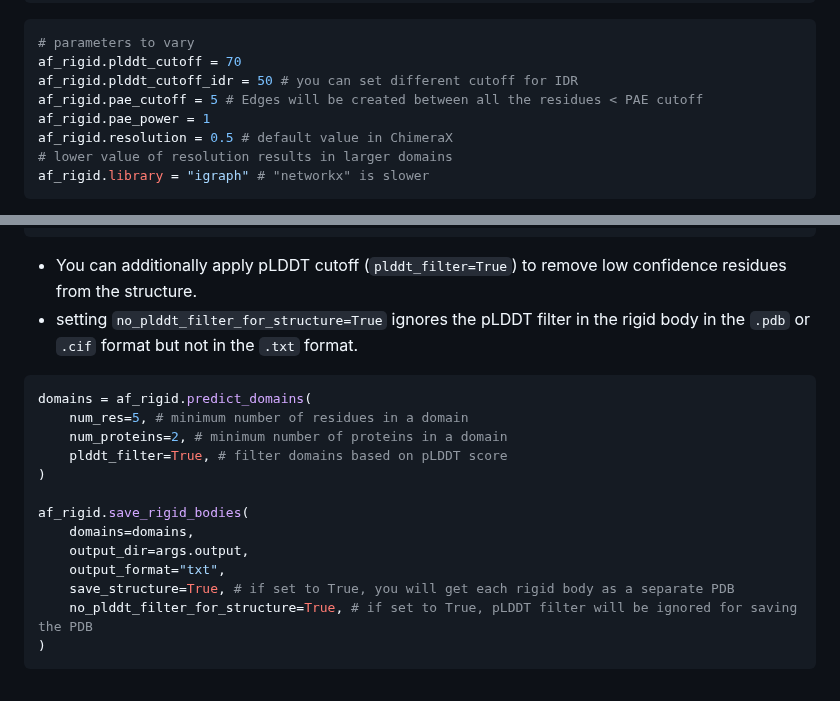
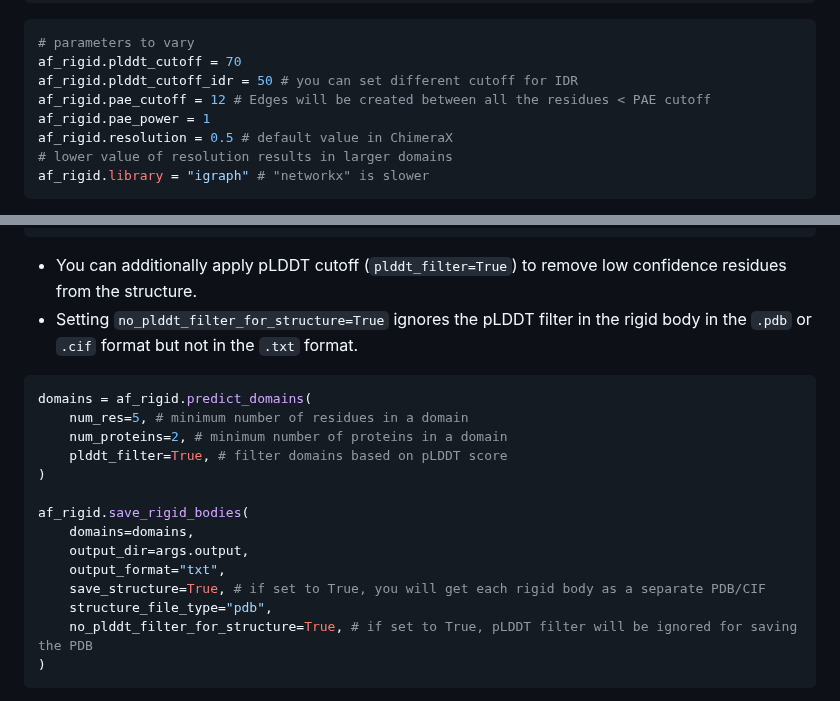
Before and after one commit to isblab/IMP_Toolbox, a Markdown page: docs/af_pipeline/RigidBodies.md, 2 parts joined by grey strips. Drawn GitHub-style.

````diff
--- a/docs/af_pipeline/RigidBodies.md
+++ b/docs/af_pipeline/RigidBodies.md
@@ -70,7 +70,7 @@ af_rigid = RigidBodies(
 # parameters to vary
 af_rigid.plddt_cutoff = 70
 af_rigid.plddt_cutoff_idr = 50 # you can set different cutoff for IDR
-af_rigid.pae_cutoff = 5 # Edges will be created between all the residues < PAE cutoff
+af_rigid.pae_cutoff = 12 # Edges will be created between all the residues < PAE cutoff
 af_rigid.pae_power = 1
 af_rigid.resolution = 0.5 # default value in ChimeraX
 # lower value of resolution results in larger domains
@@ -99,7 +99,7 @@ rb1 = {
 ```
 
 - You can additionally apply pLDDT cutoff (`plddt_filter=True`) to remove low confidence residues from the structure.
-- setting `no_plddt_filter_for_structure=True` ignores the pLDDT filter in the rigid body in the `.pdb` or `.cif` format but not in the `.txt` format.
+- Setting `no_plddt_filter_for_structure=True` ignores the pLDDT filter in the rigid body in the `.pdb` or `.cif` format but not in the `.txt` format.
 
 ```python
 domains = af_rigid.predict_domains(
@@ -112,7 +112,8 @@ af_rigid.save_rigid_bodies(
     domains=domains,
     output_dir=args.output,
     output_format="txt",
-    save_structure=True, # if set to True, you will get each rigid body as a separate PDB
+    save_structure=True, # if set to True, you will get each rigid body as a separate PDB/CIF
+    structure_file_type="pdb",
     no_plddt_filter_for_structure=True, # if set to True, pLDDT filter will be ignored for saving the PDB
 )
 ```
````
Also changed, not shown: other parts of docs/af_pipeline/RigidBodies.md (+2 -2 lines).
